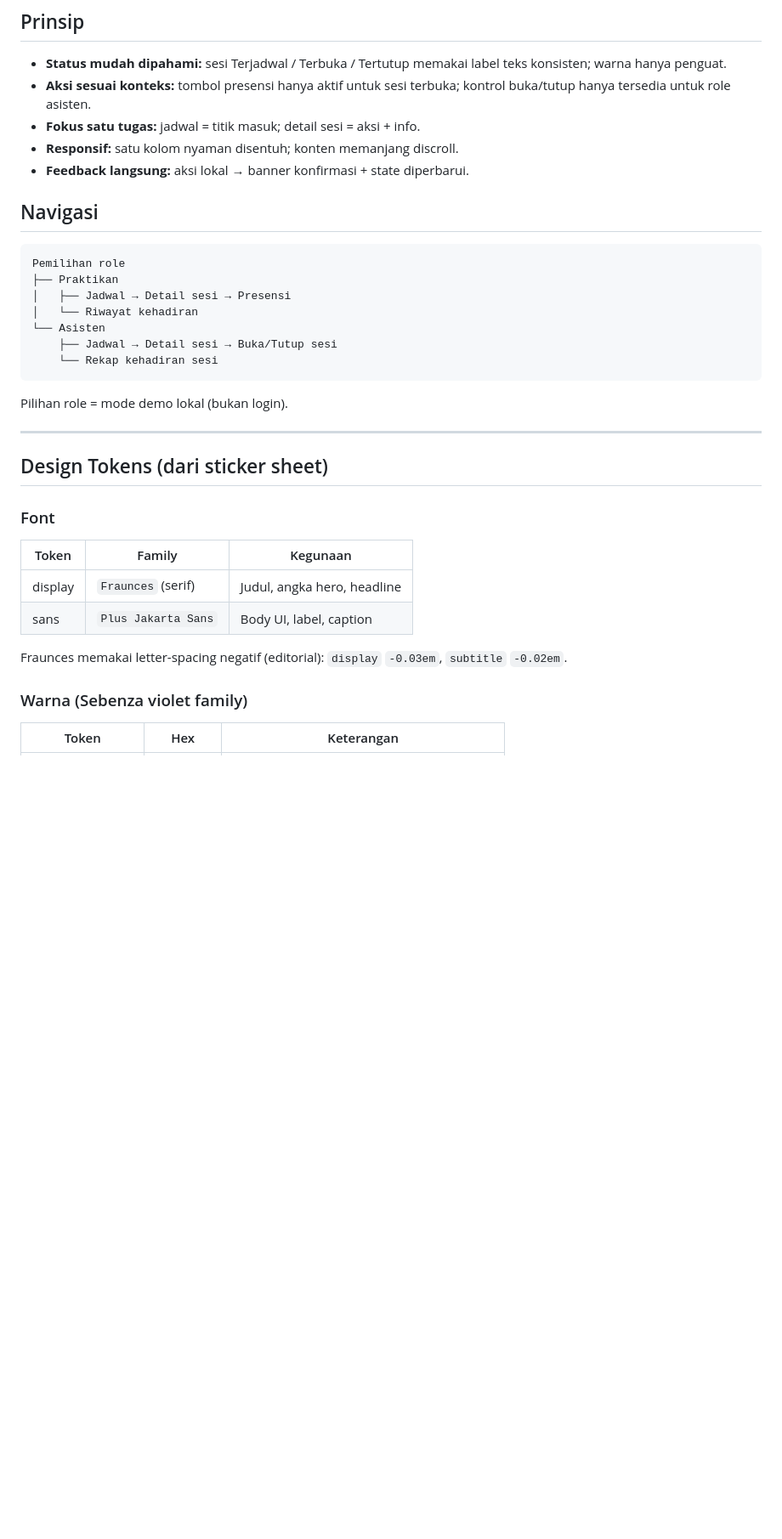
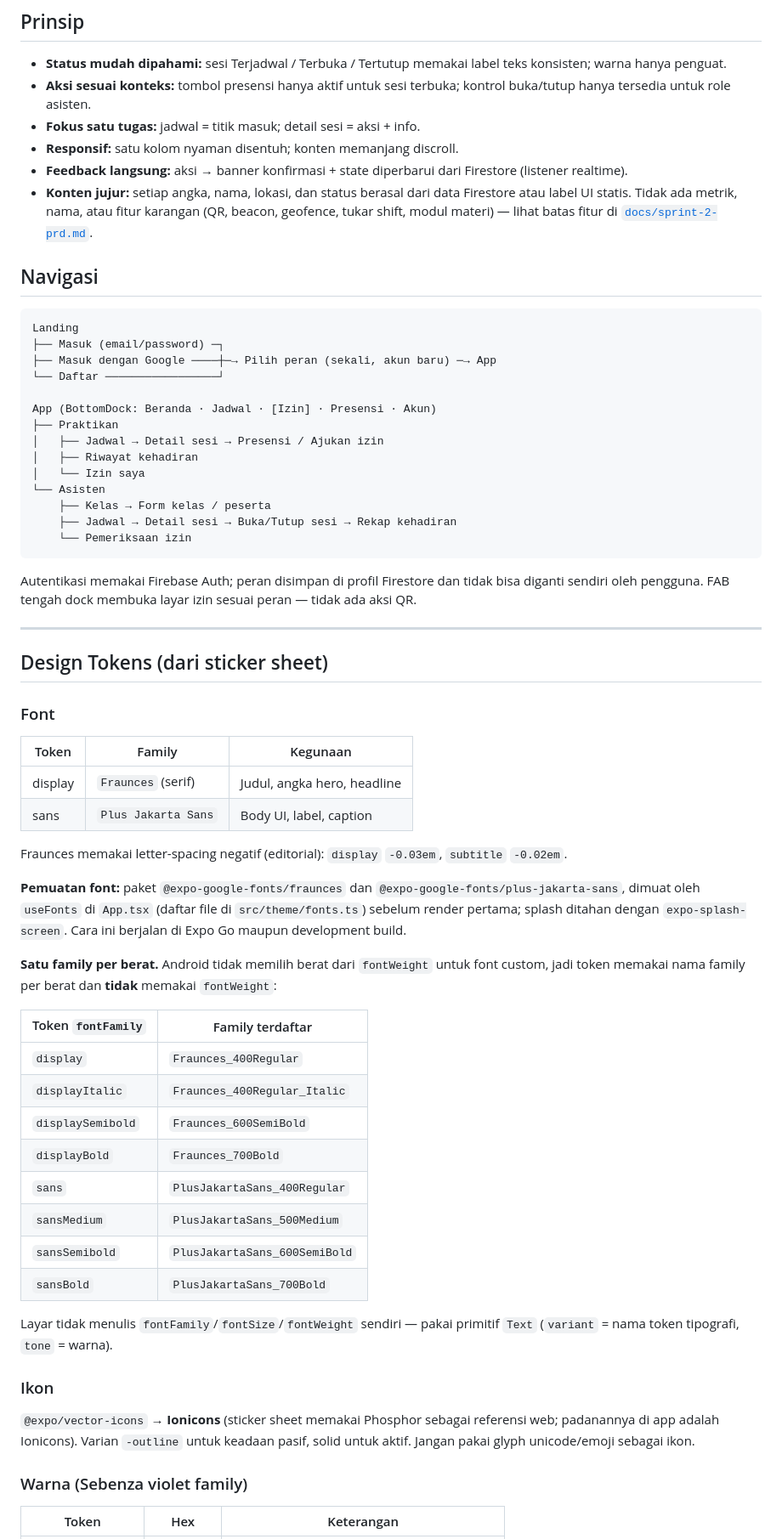
Before and after one commit to muhffikkri/ppk-sistem-praktikum, a Markdown page: design.md, the part around one of its changes. Shown at 85% size. Drawn GitHub-style; blank space fills up the shorter version.

Commit message:
docs(design): align design guide with sprint 2 flows

````diff
--- a/design.md
+++ b/design.md
@@ -21,21 +21,35 @@ defined here and from `src/theme/tokens.ts`.
   kontrol buka/tutup hanya tersedia untuk role asisten.
 - **Fokus satu tugas:** jadwal = titik masuk; detail sesi = aksi + info.
 - **Responsif:** satu kolom nyaman disentuh; konten memanjang discroll.
-- **Feedback langsung:** aksi lokal → banner konfirmasi + state diperbarui.
+- **Feedback langsung:** aksi → banner konfirmasi + state diperbarui dari
+  Firestore (listener realtime).
+- **Konten jujur:** setiap angka, nama, lokasi, dan status berasal dari data
+  Firestore atau label UI statis. Tidak ada metrik, nama, atau fitur
+  karangan (QR, beacon, geofence, tukar shift, modul materi) — lihat
+  batas fitur di [`docs/sprint-2-prd.md`](docs/sprint-2-prd.md).
 
 ## Navigasi
 
 ```text
-Pemilihan role
+Landing
+├── Masuk (email/password) ─┐
+├── Masuk dengan Google ────┼─→ Pilih peran (sekali, akun baru) ─→ App
+└── Daftar ─────────────────┘
+
+App (BottomDock: Beranda · Jadwal · [Izin] · Presensi · Akun)
 ├── Praktikan
-│   ├── Jadwal → Detail sesi → Presensi
-│   └── Riwayat kehadiran
+│   ├── Jadwal → Detail sesi → Presensi / Ajukan izin
+│   ├── Riwayat kehadiran
+│   └── Izin saya
 └── Asisten
-    ├── Jadwal → Detail sesi → Buka/Tutup sesi
-    └── Rekap kehadiran sesi
+    ├── Kelas → Form kelas / peserta
+    ├── Jadwal → Detail sesi → Buka/Tutup sesi → Rekap kehadiran
+    └── Pemeriksaan izin
 ```
 
-Pilihan role = mode demo lokal (bukan login).
+Autentikasi memakai Firebase Auth; peran disimpan di profil Firestore dan
+tidak bisa diganti sendiri oleh pengguna. FAB tengah dock membuka layar izin
+sesuai peran — tidak ada aksi QR.
 
 ---
 
@@ -50,6 +64,37 @@ Pilihan role = mode demo lokal (bukan login).
 
 Fraunces memakai letter-spacing negatif (editorial):
 `display` `-0.03em`, `subtitle` `-0.02em`.
+
+**Pemuatan font:** paket `@expo-google-fonts/fraunces` dan
+`@expo-google-fonts/plus-jakarta-sans`, dimuat oleh `useFonts` di `App.tsx`
+(daftar file di `src/theme/fonts.ts`) sebelum render pertama; splash
+ditahan dengan `expo-splash-screen`. Cara ini berjalan di Expo Go maupun
+development build.
+
+**Satu family per berat.** Android tidak memilih berat dari `fontWeight`
+untuk font custom, jadi token memakai nama family per berat dan **tidak**
+memakai `fontWeight`:
+
+| Token `fontFamily` | Family terdaftar              |
+| ------------------ | ----------------------------- |
+| `display`          | `Fraunces_400Regular`         |
+| `displayItalic`    | `Fraunces_400Regular_Italic`  |
+| `displaySemibold`  | `Fraunces_600SemiBold`        |
+| `displayBold`      | `Fraunces_700Bold`            |
+| `sans`             | `PlusJakartaSans_400Regular`  |
+| `sansMedium`       | `PlusJakartaSans_500Medium`   |
+| `sansSemibold`     | `PlusJakartaSans_600SemiBold` |
+| `sansBold`         | `PlusJakartaSans_700Bold`     |
+
+Layar tidak menulis `fontFamily`/`fontSize`/`fontWeight` sendiri — pakai
+primitif `Text` (`variant` = nama token tipografi, `tone` = warna).
+
+### Ikon
+
+`@expo/vector-icons` → **Ionicons** (sticker sheet memakai Phosphor sebagai
+referensi web; padanannya di app adalah Ionicons). Varian `-outline` untuk
+keadaan pasif, solid untuk aktif. Jangan pakai glyph unicode/emoji
+sebagai ikon.
 
 ### Warna (Sebenza violet family)
 
````
Also changed, not shown: other parts of design.md (+45 -21 lines).
